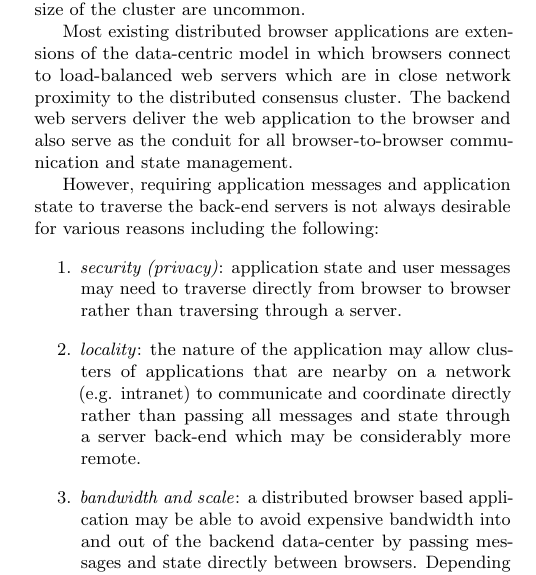
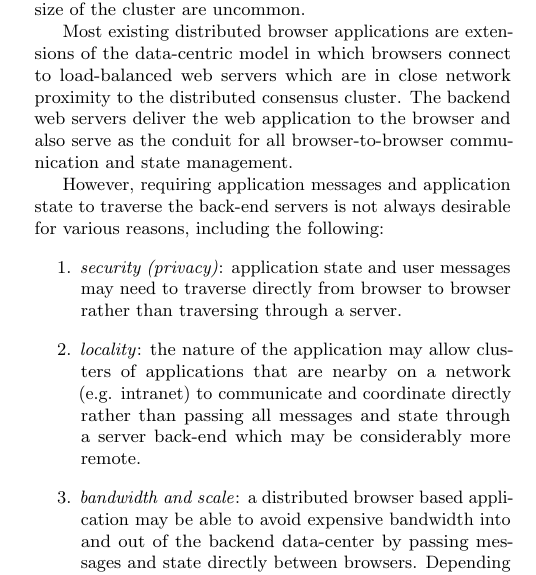
Before and after one commit to kanaka/raft.js, a LaTeX paper (research_class/paper.tex): part of one column of page 1 of 17, cut so that both start at the same text. Compiled offline with pdfLaTeX.

Commit message:
Add preferred comma.

```diff
--- a/research_class/paper.tex
+++ b/research_class/paper.tex
@@ -107,7 +107,7 @@ state management.
 
 However, requiring application messages and application state to
 traverse the back-end servers is not always desirable for various
-reasons including the following:
+reasons, including the following:
 
 \begin{enumerate}
 \item \emph{security (privacy)}: application state and user messages
```
